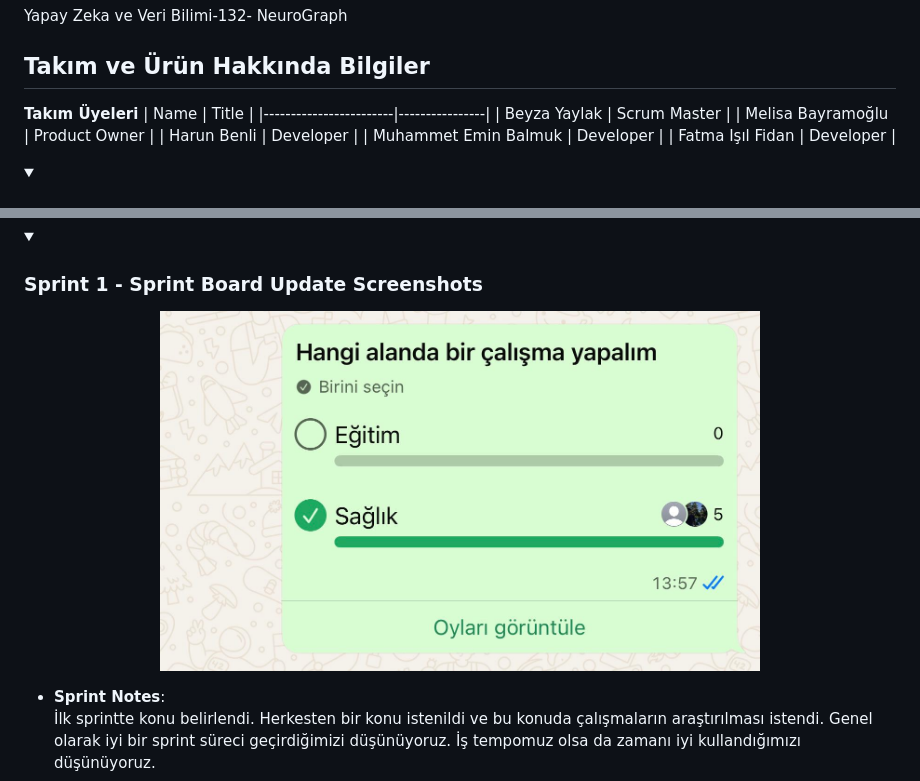
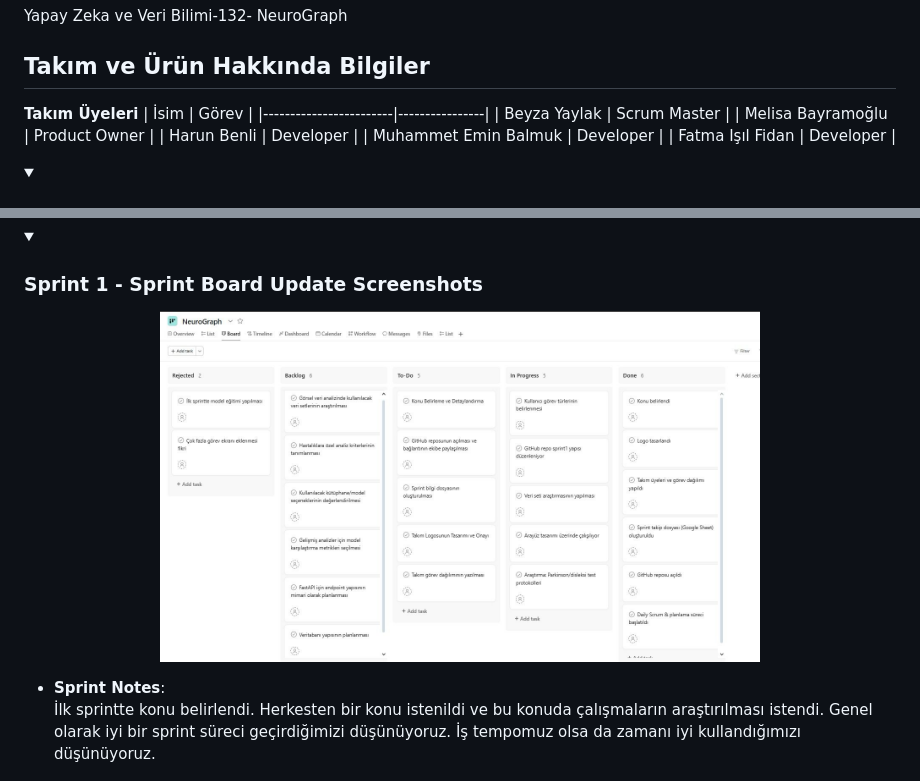
Before and after one commit to BBBeyza/YZTA_YapayZeka_Grup-132, a Markdown page: README.md, 2 parts joined by grey strips. GitHub-like rendering; pictures changed too: images/sprint_board_update_ss_1.jpg (added); folded sections open.

```diff
--- a/README.md
+++ b/README.md
@@ -6,7 +6,7 @@ Yapay Zeka ve Veri Bilimi-132- NeuroGraph
 ## Takım ve Ürün Hakkında Bilgiler
 
 **Takım Üyeleri**
-| Name                   | Title          |
+| İsim                   | Görev          |
 |------------------------|----------------|
 | Beyza Yaylak          | Scrum Master |
 | Melisa Bayramoğlu          | Product Owner  |
@@ -47,7 +47,7 @@ Yapay Zeka ve Veri Bilimi-132- NeuroGraph
 <details>
   <summary><h3>Sprint 1 - Sprint Board Update Screenshots</h3></summary>
   <p align="center">
-  <img src="images/sprint_board_update_ss_1.jpeg" alt="Screenshoot 1" width="600" />
+  <img src="images/sprint_board_update_ss_1.jpg" alt="Screenshoot 1" width="600" />
   </p>
 </details>
 
```
Also changed, not shown: images/sprint_board_update_ss_2.jpeg (renamed from images/sprint_board_update_ss_1.jpeg).
